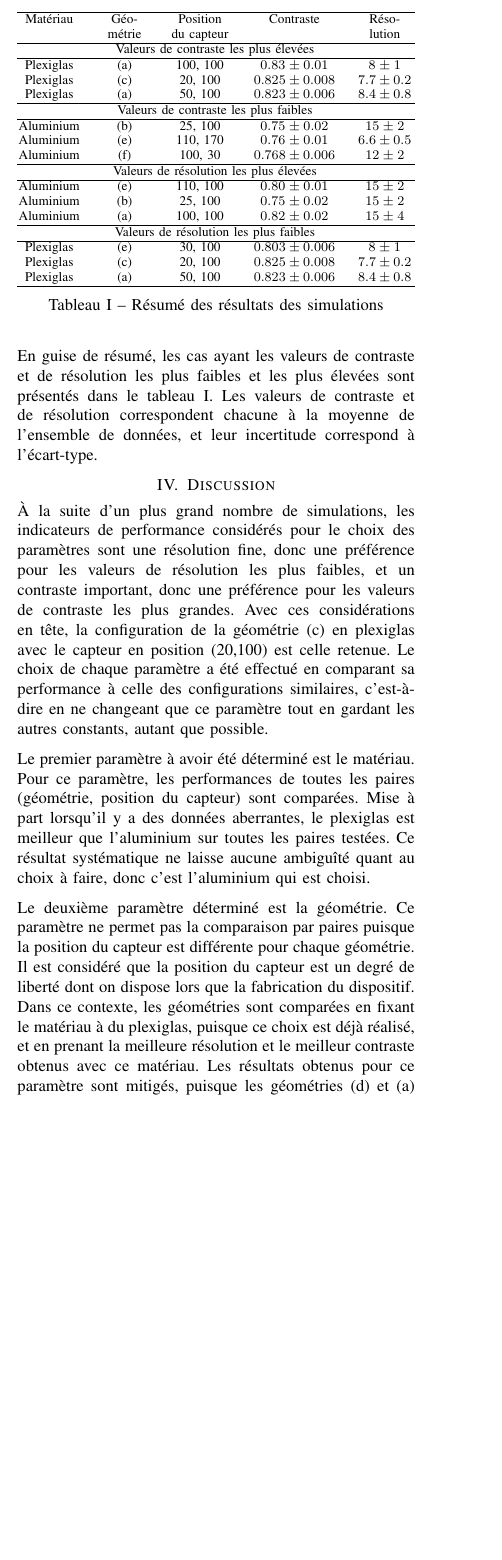
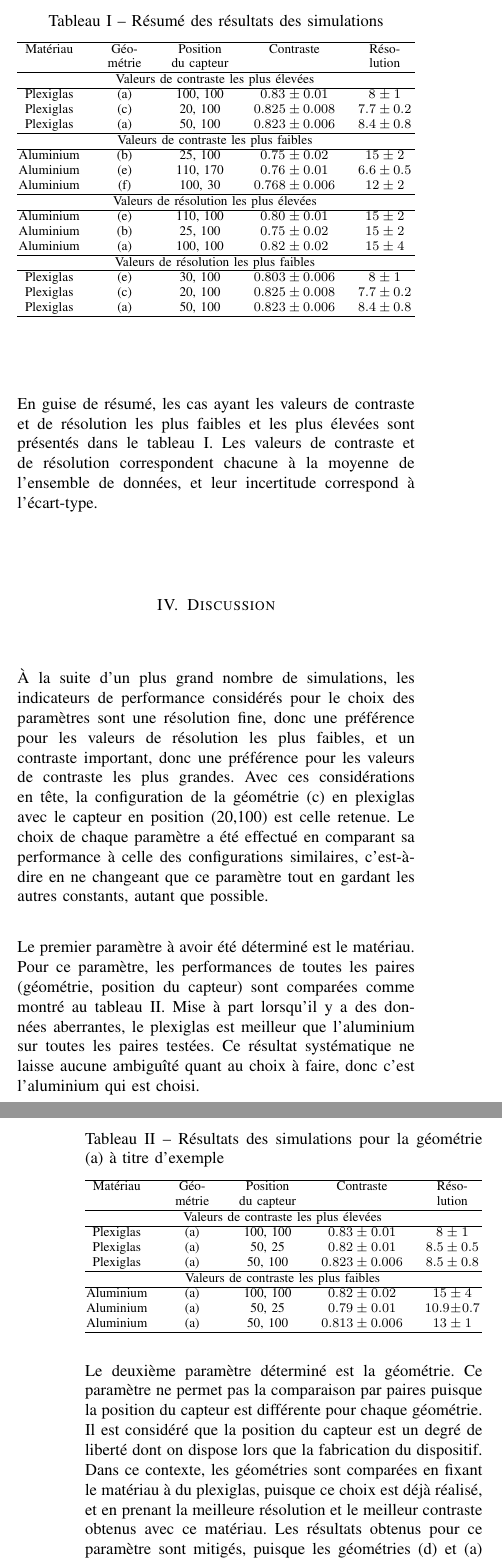
Before and after one commit to emilegp/piano_project, a LaTeX paper (travail_prep/rapport.tex): part of one column of page 2 of 3 before the commit and two parts of the columns of pages 2 and 3 of 3 after it, the two joined at a grey line, cut so that both start at the same text, the shorter picture padded with empty space. Compiled offline with pdfLaTeX.

Commit message:
Fin de la discussion et du rapport

```diff
--- a/travail_prep/rapport.tex
+++ b/travail_prep/rapport.tex
@@ -257,6 +257,7 @@ chacune étant associée à un ensemble de coordonnées. À titre de référence
 en haut à gauche des grilles des figures \ref{fig:sfig1} à \ref{fig:sfig6}.
 
 \begin{table}[H]
+\caption{Résumé des résultats des simulations}
 \begin{tabularx}{\columnwidth}{@{} Y{1.00} Y{0.75} Y{1.00} Y{1.35} Y{0.87} @{}}
   \hline
   Matériau&Géométrie&Position du capteur&Contraste&Résolution\\
@@ -286,7 +287,6 @@ en haut à gauche des grilles des figures \ref{fig:sfig1} à \ref{fig:sfig6}.
   Plexiglas&(a)& 50, 100& $0.823 \pm 0.006$ & $8.4 \pm 0.8$ \\
   \hline
 \end{tabularx}
-\caption{Résumé des résultats des simulations}
 \label{tableau_resultats}
 \end{table}
 En guise de résumé, les cas ayant les valeurs de contraste et de résolution les plus faibles et les plus élevées
@@ -351,10 +327,32 @@ autant que possible.
 
 Le premier paramètre à avoir été déterminé est le matériau. Pour ce paramètre,
 les performances de toutes les paires (géométrie, position du capteur) sont
-comparées. Mise à part lorsqu'il y a des données aberrantes, le plexiglas est
+comparées comme montré au tableau \ref{tab:tableau_resultats}. Mise à part lorsqu'il y a des données aberrantes, le plexiglas est
 meilleur que l'aluminium sur toutes les paires testées. Ce résultat systématique
 ne laisse aucune ambiguîté quant au choix à faire, donc c'est l'aluminium qui est
 choisi.
+
+\begin{table}[H]
+  \caption{Résultats des simulations pour la géométrie (a) à titre d'exemple}
+  \begin{tabularx}{\columnwidth}{@{} Y{1.00} Y{0.75} Y{1.00} Y{1.35} Y{0.87} @{}}
+    \hline
+    Matériau&Géométrie&Position du capteur&Contraste&Résolution\\
+    \hline
+    \multicolumn{5}{c}{Valeurs de contraste les plus élevées}\\
+    \hline
+    Plexiglas&(a)& 100, 100& $0.83 \pm 0.01$ & $8 \pm 1$ \\
+    Plexiglas&(a)& 50, 25& $0.82 \pm 0.01$ & $8.5 \pm 0.5$ \\
+    Plexiglas&(a)& 50, 100& $0.823 \pm 0.006$ & $8.5 \pm 0.8$ \\
+    \hline
+    \multicolumn{5}{c}{Valeurs de contraste les plus faibles}\\
+    \hline
+    Aluminium&(a)& 100, 100& $0.82 \pm 0.02$ & $15 \pm 4$ \\
+    Aluminium&(a)& 50, 25& $0.79 \pm 0.01$ & $10.9 \pm 0.7$ \\
+    Aluminium&(a)& 50, 100& $0.813 \pm 0.006$ & $13 \pm 1$ \\
+    \hline
+  \end{tabularx}
+  \label{tab:tableau_resultats}
+\end{table}
 
 Le deuxième paramètre déterminé est la géométrie. Ce paramètre ne permet pas la
 comparaison par paires puisque la position du capteur est différente pour chaque
```
Also changed, not shown: travail_prep/rapport.pdf, travail_prep/rapport.tex (37 more changed lines).
